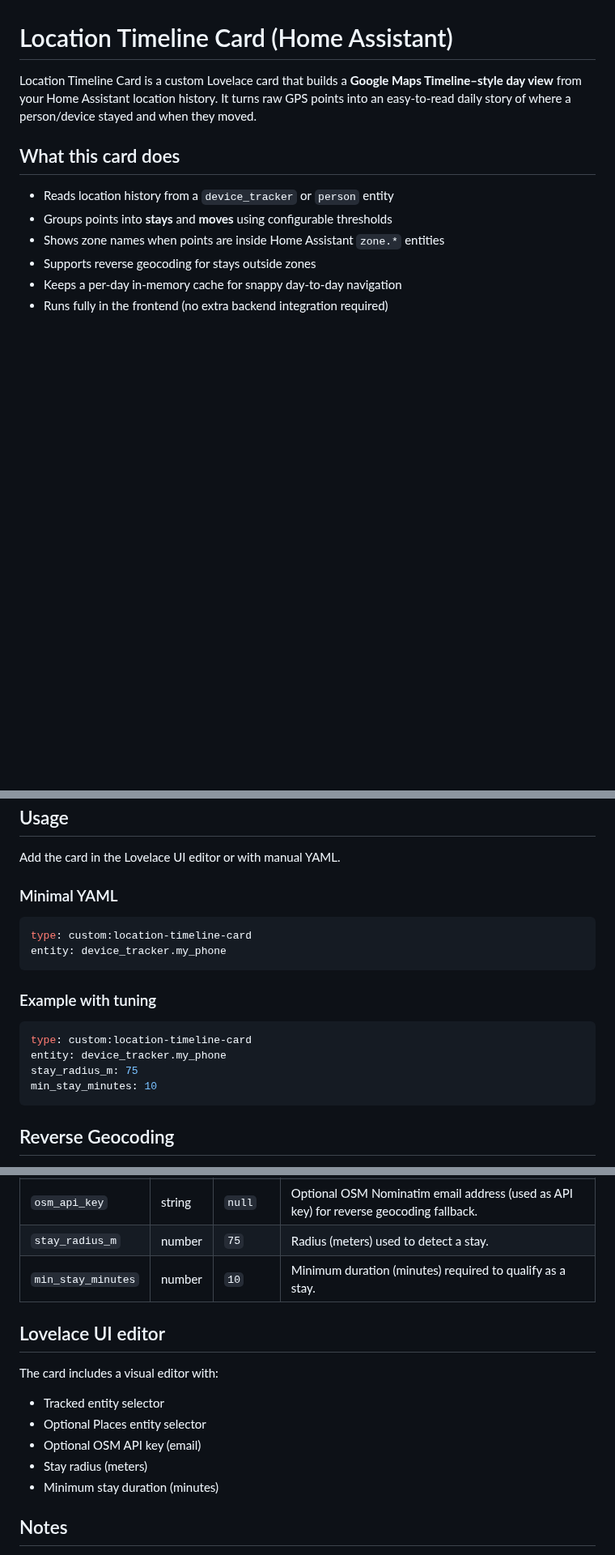
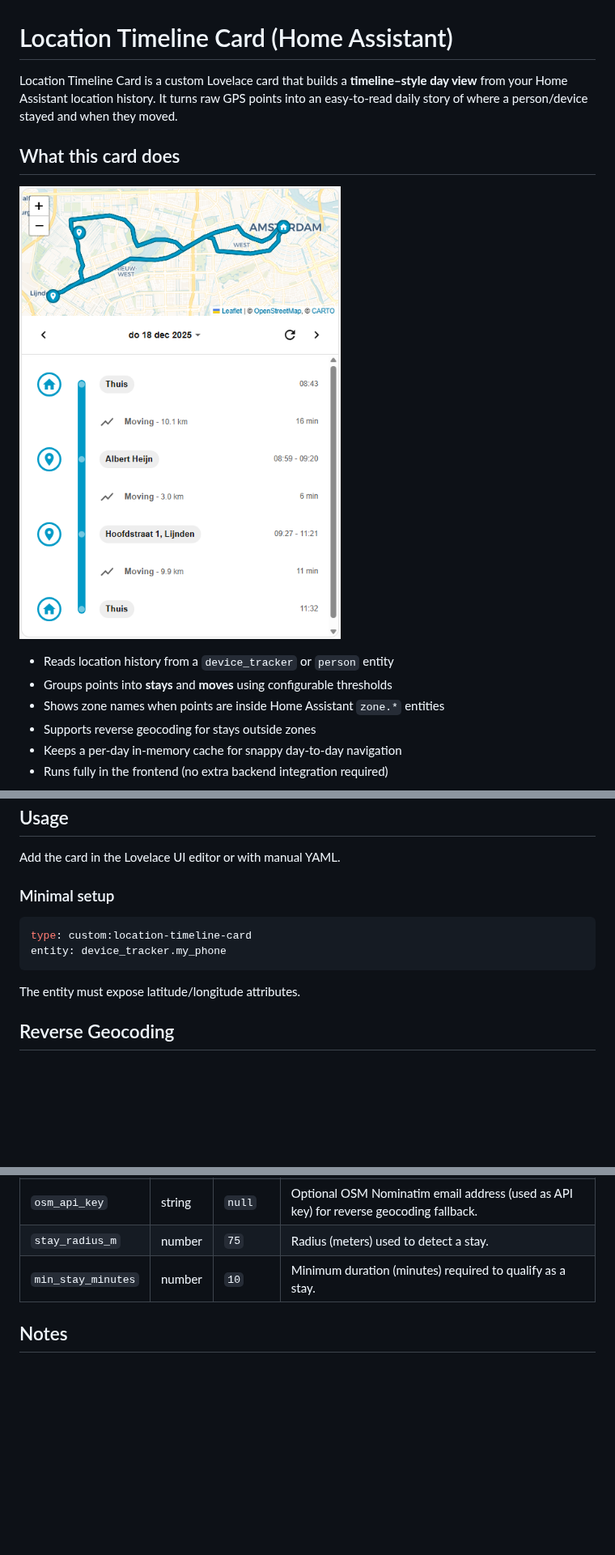
Before and after one commit to konewka17/timeline_card, a Markdown page: README.md, 3 parts joined by grey strips. Shown at 81% size. Rendered like a GitHub page; pictures changed too: img/img.png (added); blank space fills up the shorter version.

````diff
--- a/README.md
+++ b/README.md
@@ -1,8 +1,9 @@
 # Location Timeline Card (Home Assistant)
 
-Location Timeline Card is a custom Lovelace card that builds a **Google Maps Timeline–style day view** from your Home Assistant location history. It turns raw GPS points into an easy-to-read daily story of where a person/device stayed and when they moved.
+Location Timeline Card is a custom Lovelace card that builds a **timeline–style day view** from your Home Assistant location history. It turns raw GPS points into an easy-to-read daily story of where a person/device stayed and when they moved.
 
 ## What this card does
+![Example](img/img.png)
 - Reads location history from a `device_tracker` or `person` entity
 - Groups points into **stays** and **moves** using configurable thresholds
 - Shows zone names when points are inside Home Assistant `zone.*` entities
@@ -23,19 +24,12 @@ After installation, ensure the card resource is available in Lovelace (HACS norm
 ## Usage
 Add the card in the Lovelace UI editor or with manual YAML.
 
-### Minimal YAML
+### Minimal setup
 ```yaml
 type: custom:location-timeline-card
 entity: device_tracker.my_phone
 ```
-
-### Example with tuning
-```yaml
-type: custom:location-timeline-card
-entity: device_tracker.my_phone
-stay_radius_m: 75
-min_stay_minutes: 10
-```
+The entity must expose latitude/longitude attributes.
 
 ## Reverse Geocoding
 For stays that are not clearly inside a Home Assistant zone, the card can resolve a human-friendly location name.
@@ -68,13 +62,6 @@ If `osm_api_key` is not set, unresolved stays remain **Unknown location**.
 | `stay_radius_m` | number | `75` | Radius (meters) used to detect a stay. |
 | `min_stay_minutes` | number | `10` | Minimum duration (minutes) required to qualify as a stay. |
 
-## Lovelace UI editor
-The card includes a visual editor with:
-- Tracked entity selector
-- Optional Places entity selector
-- Optional OSM API key (email)
-- Stay radius (meters)
-- Minimum stay duration (minutes)
 
 ## Notes
 - The card reads raw GPS history from the tracked entity’s latitude/longitude attributes.
````
